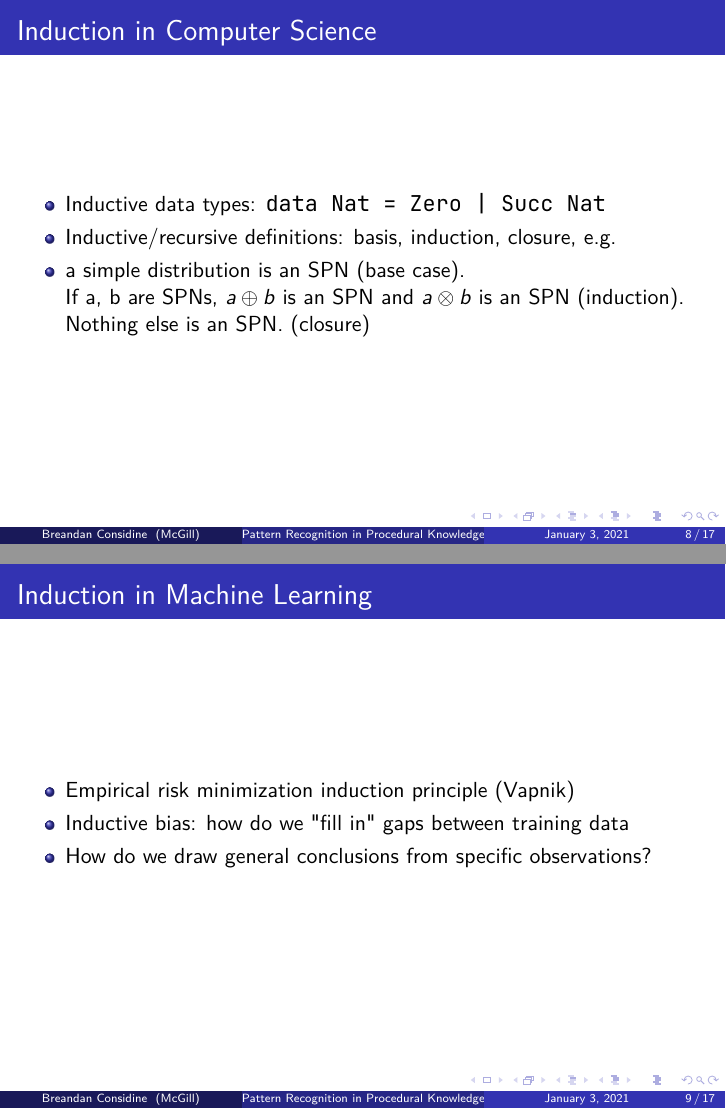
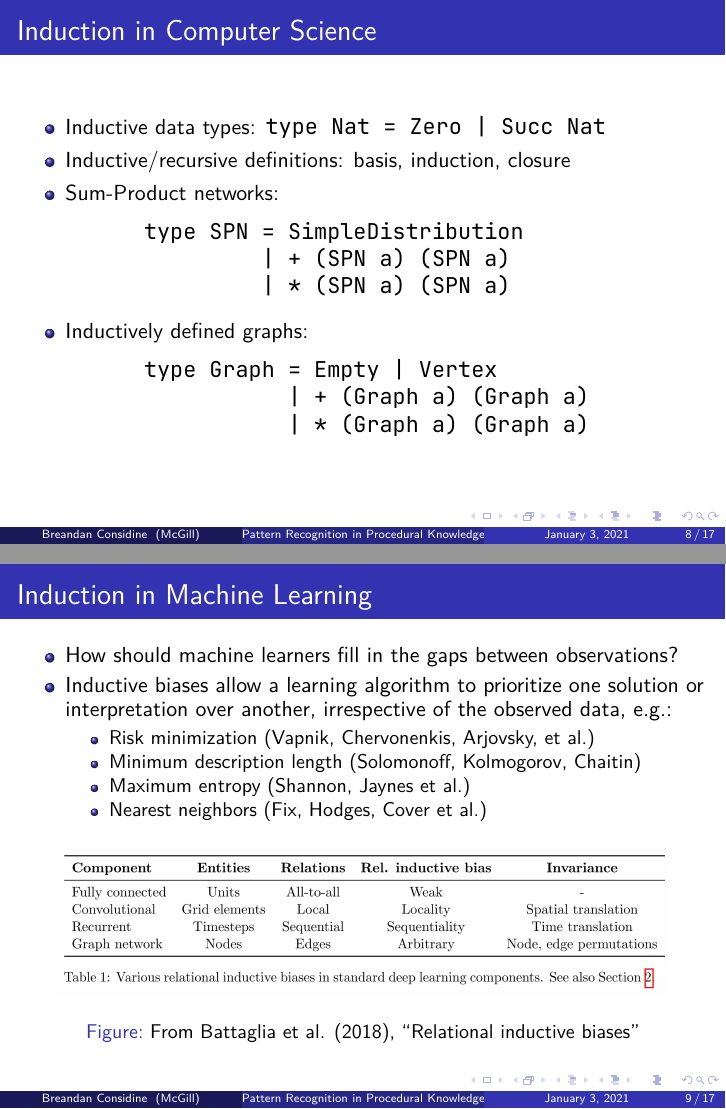
Before and after one commit to breandan/breandan, LaTeX slides (presentations/comprehensive_exam.tex): pages 8 and 9 of 17, joined at a grey line. Compiled offline with XeLaTeX.

Commit message:
info propagation

```diff
--- a/presentations/comprehensive_exam.tex
+++ b/presentations/comprehensive_exam.tex
@@ -288,12 +289,23 @@ McGill University \\
     \end{figure}
   \end{frame}
 
-  \begin{frame}
+  \begin{frame}[fragile]
     \frametitle{Induction in Computer Science}
     \begin{itemize}
-      \item Inductive data types: $\texttt{data Nat = Zero | Succ Nat}$
-      \item Inductive/recursive definitions: basis, induction, closure, e.g.
-      \item a simple distribution is an SPN (base case). \\If a, b are SPNs, $a \oplus b$ is an SPN and $a \otimes b$ is an SPN (induction).\\ Nothing else is an SPN. (closure)
+      \item Inductive data types: $\texttt{type Nat = Zero | Succ Nat}$
+      \item Inductive/recursive definitions: basis, induction, closure
+      \item Sum-Product networks:
+      \begin{lstlisting}
+      type SPN = SimpleDistribution
+               | + (SPN a) (SPN a)
+               | * (SPN a) (SPN a)
+      \end{lstlisting}
+      \item Inductively defined graphs:
+      \begin{lstlisting}
+      type Graph = Empty | Vertex
+                 | + (Graph a) (Graph a)
+                 | * (Graph a) (Graph a)
+      \end{lstlisting}
     \end{itemize}
     % https://shmorhay.wordpress.com/2017/10/20/machine-learning-abduction-and-transduction/
     % http://www.jfsowa.com/talks/iccs03.htm
@@ -302,10 +314,22 @@ McGill University \\
   \begin{frame}
     \frametitle{Induction in Machine Learning}
     \begin{itemize}
-      \item Empirical risk minimization induction principle (Vapnik)
-      \item Inductive bias: how do we "fill in" gaps between training data
-      \item How do we draw general conclusions from specific observations?
+      \item How should machine learners fill in the gaps between observations?
+      \item Inductive biases allow a learning algorithm to prioritize one solution or interpretation over another, irrespective of the observed data, e.g.:
+      \begin{itemize}
+        \item Risk minimization (Vapnik, Chervonenkis, Arjovsky, et al.)
+        \item Minimum description length (Solomonoff, Kolmogorov, Chaitin)
+        \item Maximum entropy (Shannon, Jaynes et al.)
+        \item Nearest neighbors (Fix, Hodges, Cover et al.)
+%        \item Relational inductive biases (Battaglia et al.)
+        % https://blog.acolyer.org/2018/09/19/relational-inductive-biases-deep-learning-and-graph-networks/
+        \end{itemize}
     \end{itemize}
+    \begin{figure}[H]
+      \centering
+      \includegraphics[width=0.9\textwidth]{../clipart/relational_inductive_biases.jpg}
+      \caption{From \href{https://arxiv.org/pdf/1806.01261.pdf}{Battaglia et al. (2018), ``Relational inductive biases''}}
+    \end{figure}
   \end{frame}
 
   \begin{frame}
@@ -323,3 +350,6 @@ McGill University \\
+      \caption{From \href{https://arxiv.org/pdf/1806.01261.pdf}{Battaglia et al. (2018), ``Relational inductive biases''}}
+    \end{figure}
+
   \end{frame}
 
   \begin{frame}
```
Also changed, not shown: clipart/induction_deduction_abduction.png, clipart/relational_biases.png (added), clipart/relational_inductive_biases.jpg (added), presentations/comprehensive_exam.tex (45 more changed lines).
